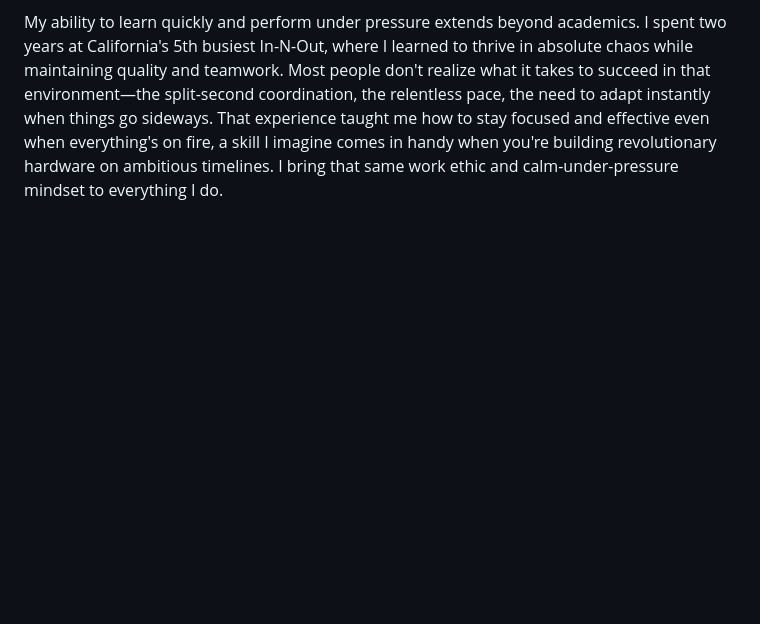
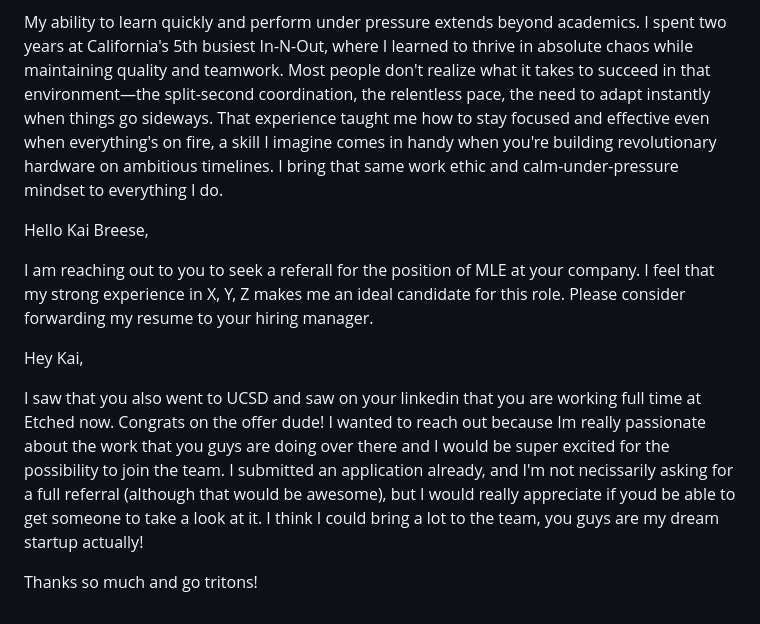
Before and after one commit to ninjakaib/ninjakaib.github.io, a Markdown page: scratchpad.md, the part around the change. Drawn GitHub-style; blank space fills up the shorter version.

Commit message:
referral text

```diff
--- a/scratchpad.md
+++ b/scratchpad.md
@@ -71,3 +71,14 @@ Beyond my technical skills and experiences, I bring a genuine passion for Etched
 
 
 My ability to learn quickly and perform under pressure extends beyond academics. I spent two years at California's 5th busiest In-N-Out, where I learned to thrive in absolute chaos while maintaining quality and teamwork. Most people don't realize what it takes to succeed in that environment—the split-second coordination, the relentless pace, the need to adapt instantly when things go sideways. That experience taught me how to stay focused and effective even when everything's on fire, a skill I imagine comes in handy when you're building revolutionary hardware on ambitious timelines. I bring that same work ethic and calm-under-pressure mindset to everything I do.
+
+Hello Kai Breese,
+
+I am reaching out to you to seek a referall for the position of MLE at your company. I feel that my strong experience in X, Y, Z makes me an ideal candidate for this role. Please consider forwarding my resume to your hiring manager.
+
+
+Hey Kai,
+
+I saw that you also went to UCSD and saw on your linkedin that you are working full time at Etched now. Congrats on the offer dude! I wanted to reach out because Im really passionate about the work that you guys are doing over there and I would be super excited for the possibility to join the team. I submitted an application already, and I'm not necissarily asking for a full referral (although that would be awesome), but I would really appreciate if youd be able to get someone to take a look at it. I think I could bring a lot to the team, you guys are my dream startup actually!
+
+Thanks so much and go tritons!
```
